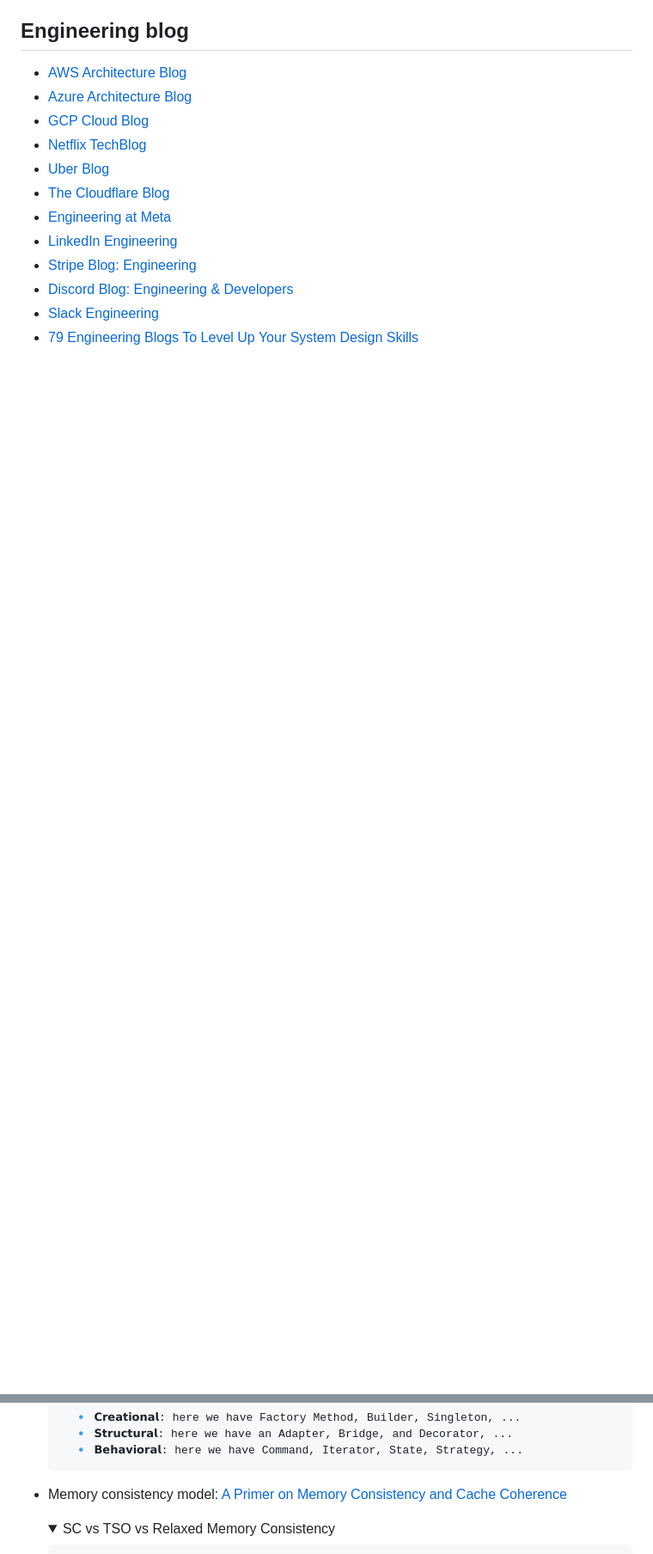
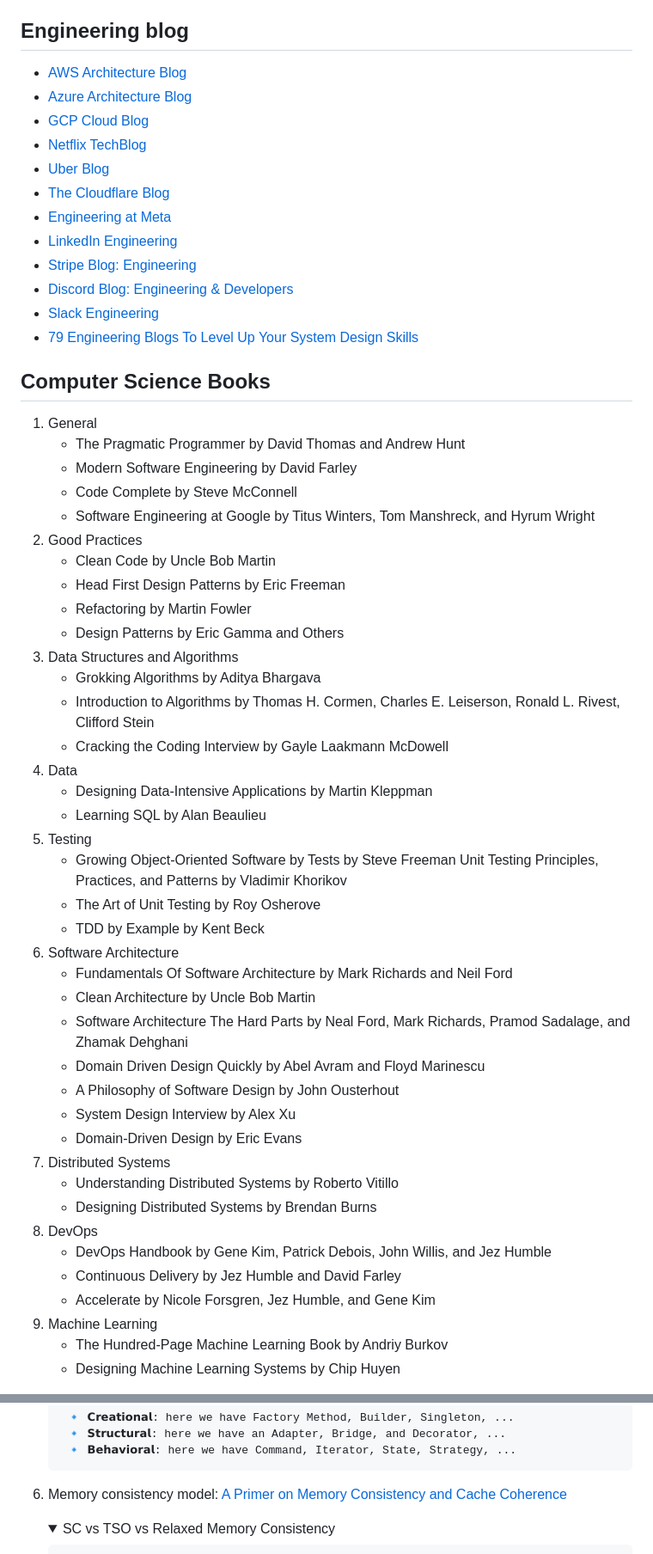
Before and after one commit to kimtth/software-architect-mindmap, a Markdown page: README.md, 2 parts joined by grey strips. Shown at 86% size. Drawn GitHub-style; folded sections open; blank space fills up the shorter version.

Commit message:
docs: update architecture reference content

```diff
--- a/README.md
+++ b/README.md
@@ -115,3 +133,47 @@ This mindmap created by `https://app.mindmapmaker.org/`
 - [Slack Engineering](https://slack.engineering/)
 - [79 Engineering Blogs To Level Up Your System Design Skills](https://blog.bytebytego.com/p/79-engineering-blogs-to-level-up)
 
+
+## Computer Science Books
+
+1. General
+    - The Pragmatic Programmer by David Thomas and Andrew Hunt
+    - Modern Software Engineering by David Farley
+    - Code Complete by Steve McConnell
+    - Software Engineering at Google by Titus Winters, Tom Manshreck, and Hyrum Wright
+1. Good Practices
+    - Clean Code by Uncle Bob Martin
+    - Head First Design Patterns by Eric Freeman
+    - Refactoring by Martin Fowler
+    - Design Patterns by Eric Gamma and Others
+1. Data Structures and Algorithms
+    - Grokking Algorithms by Aditya Bhargava
+    - Introduction to Algorithms by Thomas H. Cormen, Charles E. Leiserson, Ronald L. Rivest, Clifford Stein
+    - Cracking the Coding Interview by Gayle Laakmann McDowell
+1. Data
+    - Designing Data-Intensive Applications by Martin Kleppman
+    - Learning SQL by Alan Beaulieu
+1. Testing
+    - Growing Object-Oriented Software by Tests by Steve Freeman
+    Unit Testing Principles, Practices, and Patterns by Vladimir Khorikov
+    - The Art of Unit Testing by Roy Osherove
+    - TDD by Example by Kent Beck
+1. Software Architecture
+    - Fundamentals Of Software Architecture by Mark Richards and Neil Ford
+    - Clean Architecture by Uncle Bob Martin
+    - Software Architecture The Hard Parts by Neal Ford, Mark Richards, Pramod Sadalage, and Zhamak Dehghani
+    - Domain Driven Design Quickly by Abel Avram and Floyd Marinescu
+    - A Philosophy of Software Design by John Ousterhout
+    - System Design Interview by Alex Xu
+    - Domain-Driven Design by Eric Evans
+1. Distributed Systems
+    - Understanding Distributed Systems by Roberto Vitillo
+    - Designing Distributed Systems by Brendan Burns
+1. DevOps
+    - DevOps Handbook by Gene Kim, Patrick Debois, John Willis, and Jez Humble
+    - Continuous Delivery by Jez Humble and David Farley
+    - Accelerate by Nicole Forsgren, Jez Humble, and Gene Kim
+1. Machine Learning
+    - The Hundred-Page Machine Learning Book by Andriy Burkov
+    - Designing Machine Learning Systems by Chip Huyen
+
@@ -254,7 +326,7 @@ This mindmap created by `https://app.mindmapmaker.org/`
 
     </details>
 
-- Memory consistency model: [A Primer on Memory Consistency and Cache Coherence](https://link.springer.com/book/10.1007/978-3-031-01764-3)
+1. Memory consistency model: [A Primer on Memory Consistency and Cache Coherence](https://link.springer.com/book/10.1007/978-3-031-01764-3)
 
     <details>
 
```
Also changed, not shown: other parts of README.md (+128 -50 lines), files/api_protocols.png (added), files/ml-learning-types.png (added).
